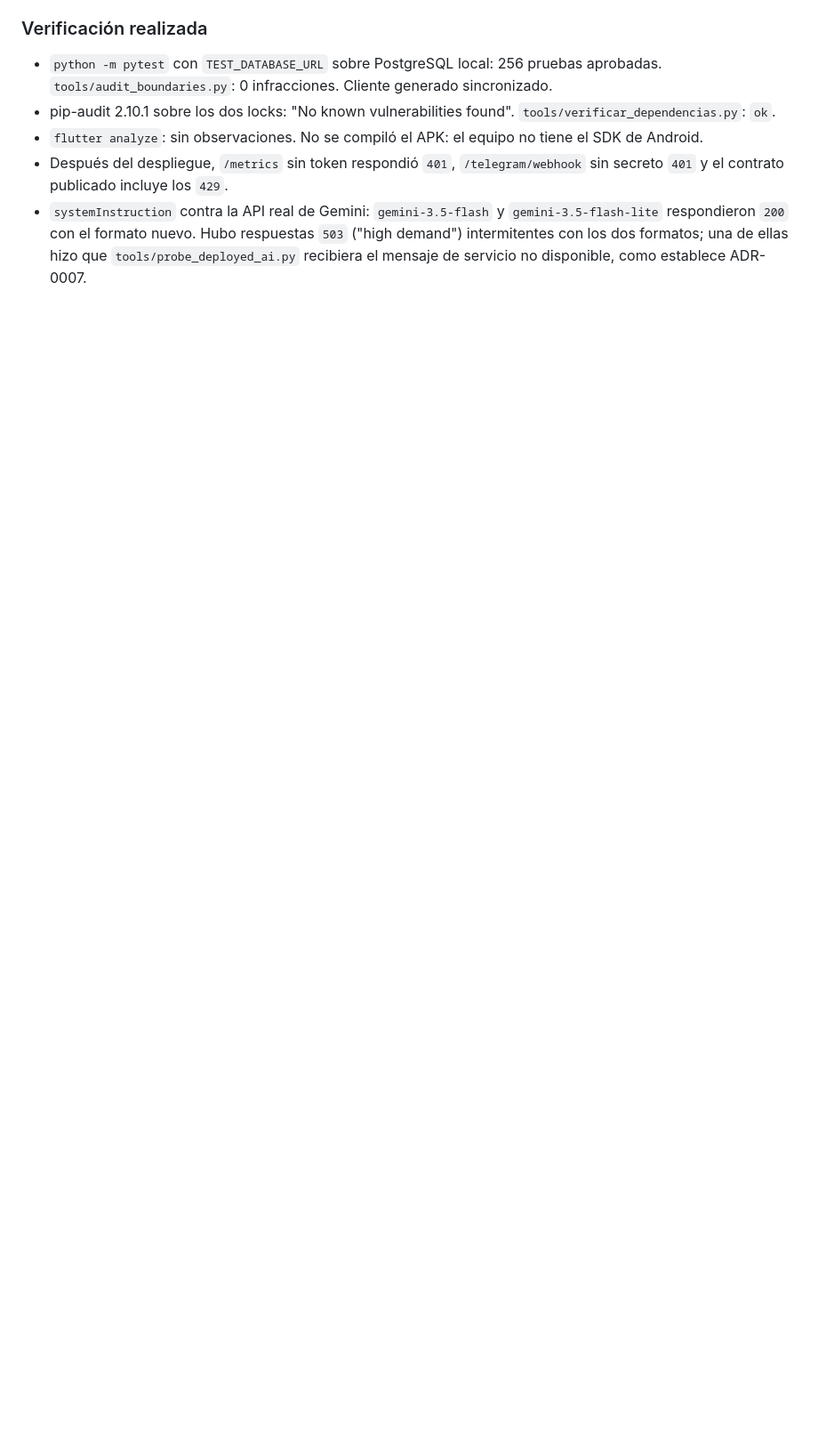
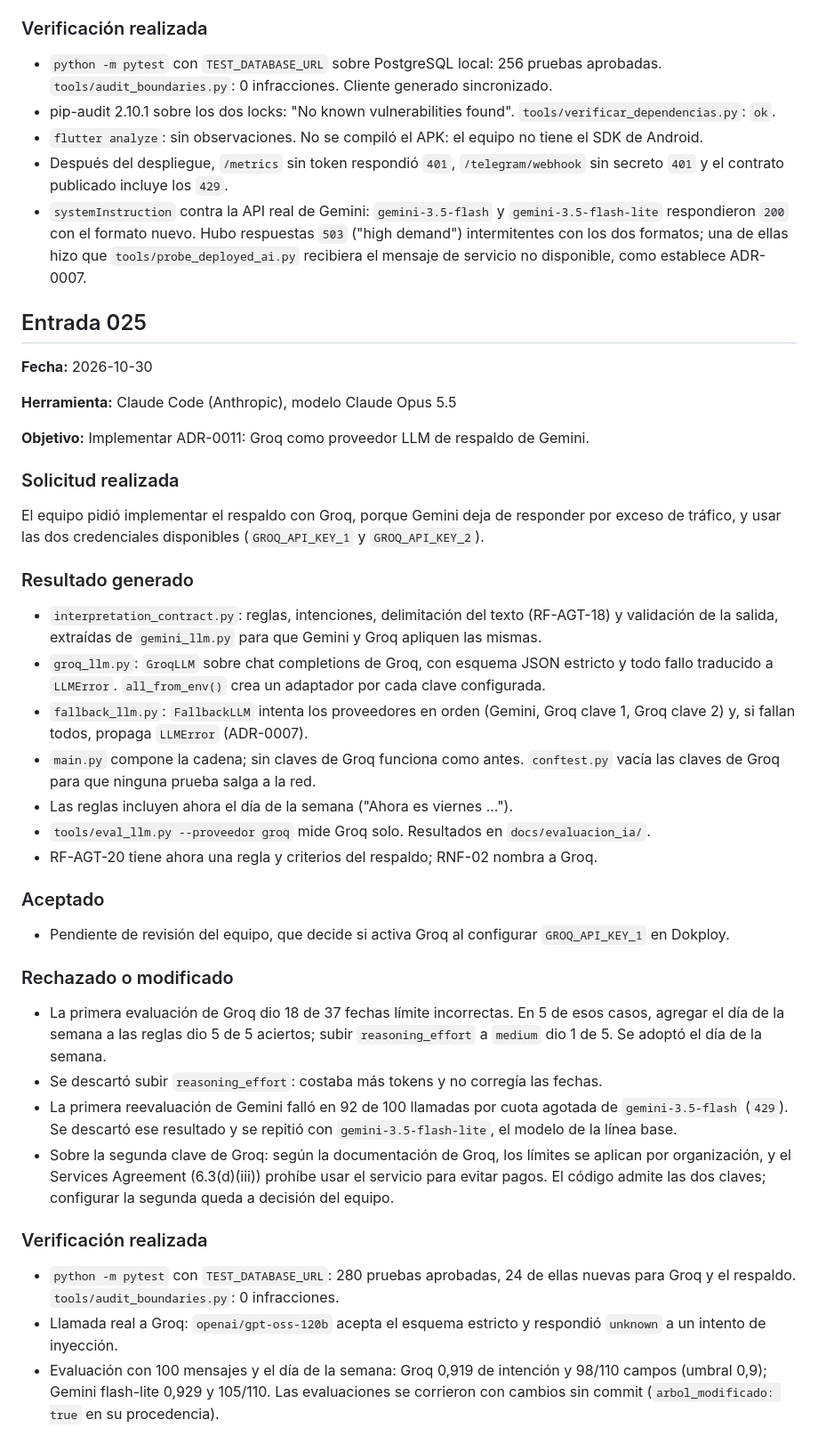
Before and after one commit to ISCOUTB/AS_202620_TAIA_-Task-Artificial-Intelligence-Assistant, a Markdown page: docs/ia.md, the part around the change. Shown at 89% size. Drawn GitHub-style; blank space fills up the shorter version.

Commit message:
docs: record Groq fallback evaluation and close threat T-15

```diff
--- a/docs/ia.md
+++ b/docs/ia.md
@@ -1174,3 +1174,42 @@ El equipo pidió revisar la seguridad contra OWASP Top 10:2025 y OWASP Top 10 fo
 * `flutter analyze`: sin observaciones. No se compiló el APK: el equipo no tiene el SDK de Android.
 * Después del despliegue, `/metrics` sin token respondió `401`, `/telegram/webhook` sin secreto `401` y el contrato publicado incluye los `429`.
 * `systemInstruction` contra la API real de Gemini: `gemini-3.5-flash` y `gemini-3.5-flash-lite` respondieron `200` con el formato nuevo. Hubo respuestas `503` ("high demand") intermitentes con los dos formatos; una de ellas hizo que `tools/probe_deployed_ai.py` recibiera el mensaje de servicio no disponible, como establece ADR-0007.
+
+## Entrada 025
+
+**Fecha:** 2026-10-30
+
+**Herramienta:** Claude Code (Anthropic), modelo Claude Opus 5.5
+
+**Objetivo:** Implementar ADR-0011: Groq como proveedor LLM de respaldo de Gemini.
+
+### Solicitud realizada
+
+El equipo pidió implementar el respaldo con Groq, porque Gemini deja de responder por exceso de tráfico, y usar las dos credenciales disponibles (`GROQ_API_KEY_1` y `GROQ_API_KEY_2`).
+
+### Resultado generado
+
+* `interpretation_contract.py`: reglas, intenciones, delimitación del texto (RF-AGT-18) y validación de la salida, extraídas de `gemini_llm.py` para que Gemini y Groq apliquen las mismas.
+* `groq_llm.py`: `GroqLLM` sobre chat completions de Groq, con esquema JSON estricto y todo fallo traducido a `LLMError`. `all_from_env()` crea un adaptador por cada clave configurada.
+* `fallback_llm.py`: `FallbackLLM` intenta los proveedores en orden (Gemini, Groq clave 1, Groq clave 2) y, si fallan todos, propaga `LLMError` (ADR-0007).
+* `main.py` compone la cadena; sin claves de Groq funciona como antes. `conftest.py` vacía las claves de Groq para que ninguna prueba salga a la red.
+* Las reglas incluyen ahora el día de la semana ("Ahora es viernes ...").
+* `tools/eval_llm.py --proveedor groq` mide Groq solo. Resultados en `docs/evaluacion_ia/`.
+* RF-AGT-20 tiene ahora una regla y criterios del respaldo; RNF-02 nombra a Groq.
+
+### Aceptado
+
+* Pendiente de revisión del equipo, que decide si activa Groq al configurar `GROQ_API_KEY_1` en Dokploy.
+
+### Rechazado o modificado
+
+* La primera evaluación de Groq dio 18 de 37 fechas límite incorrectas. En 5 de esos casos, agregar el día de la semana a las reglas dio 5 de 5 aciertos; subir `reasoning_effort` a `medium` dio 1 de 5. Se adoptó el día de la semana.
+* Se descartó subir `reasoning_effort`: costaba más tokens y no corregía las fechas.
+* La primera reevaluación de Gemini falló en 92 de 100 llamadas por cuota agotada de `gemini-3.5-flash` (`429`). Se descartó ese resultado y se repitió con `gemini-3.5-flash-lite`, el modelo de la línea base.
+* Sobre la segunda clave de Groq: según la documentación de Groq, los límites se aplican por organización, y el Services Agreement (6.3(d)(iii)) prohíbe usar el servicio para evitar pagos. El código admite las dos claves; configurar la segunda queda a decisión del equipo.
+
+### Verificación realizada
+
+* `python -m pytest` con `TEST_DATABASE_URL`: 280 pruebas aprobadas, 24 de ellas nuevas para Groq y el respaldo. `tools/audit_boundaries.py`: 0 infracciones.
+* Llamada real a Groq: `openai/gpt-oss-120b` acepta el esquema estricto y respondió `unknown` a un intento de inyección.
+* Evaluación con 100 mensajes y el día de la semana: Groq 0,919 de intención y 98/110 campos (umbral 0,9); Gemini flash-lite 0,929 y 105/110. Las evaluaciones se corrieron con cambios sin commit (`arbol_modificado: true` en su procedencia).
```
Also changed, not shown: docs/modelo_amenazas.md (+17 -3 lines).
